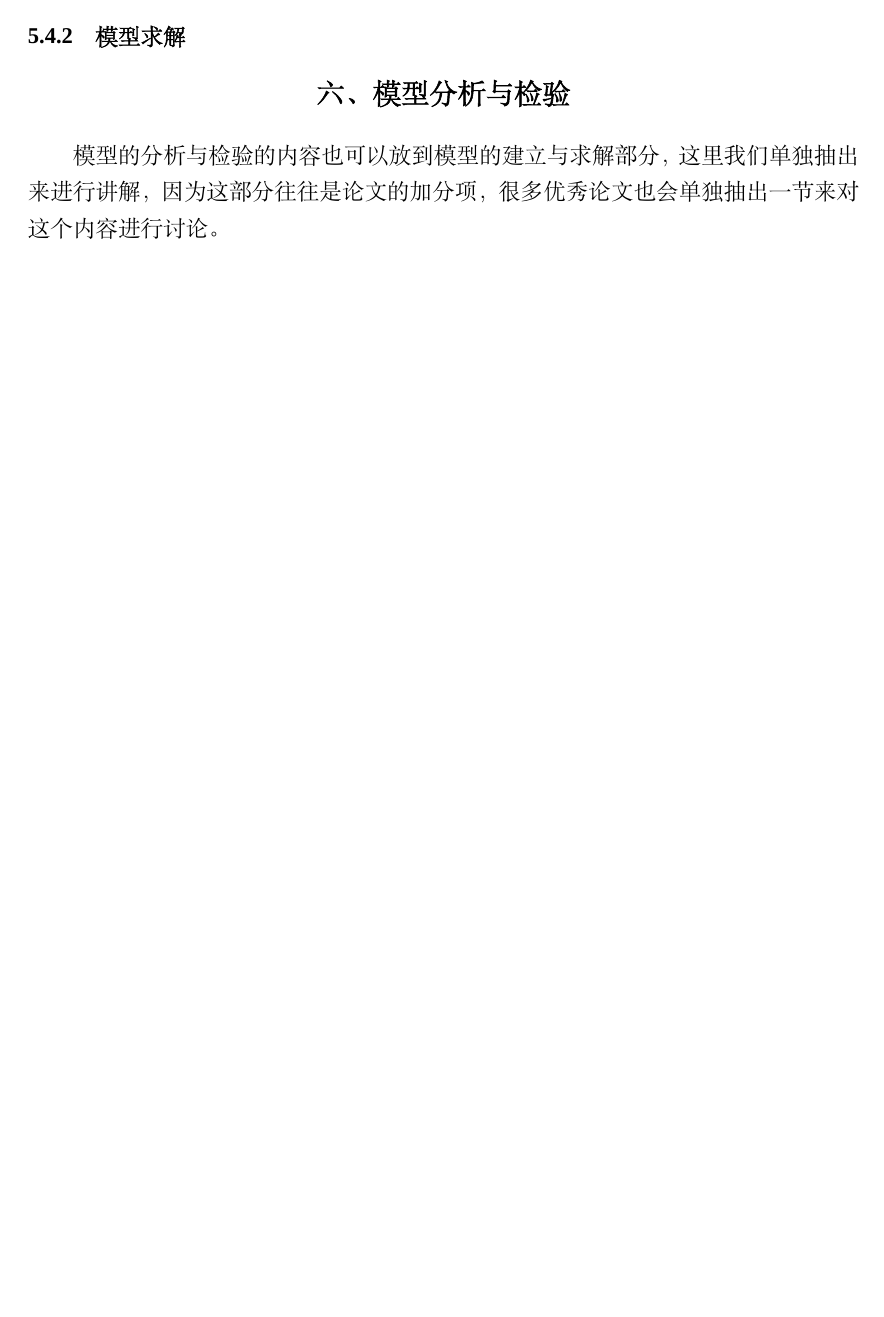
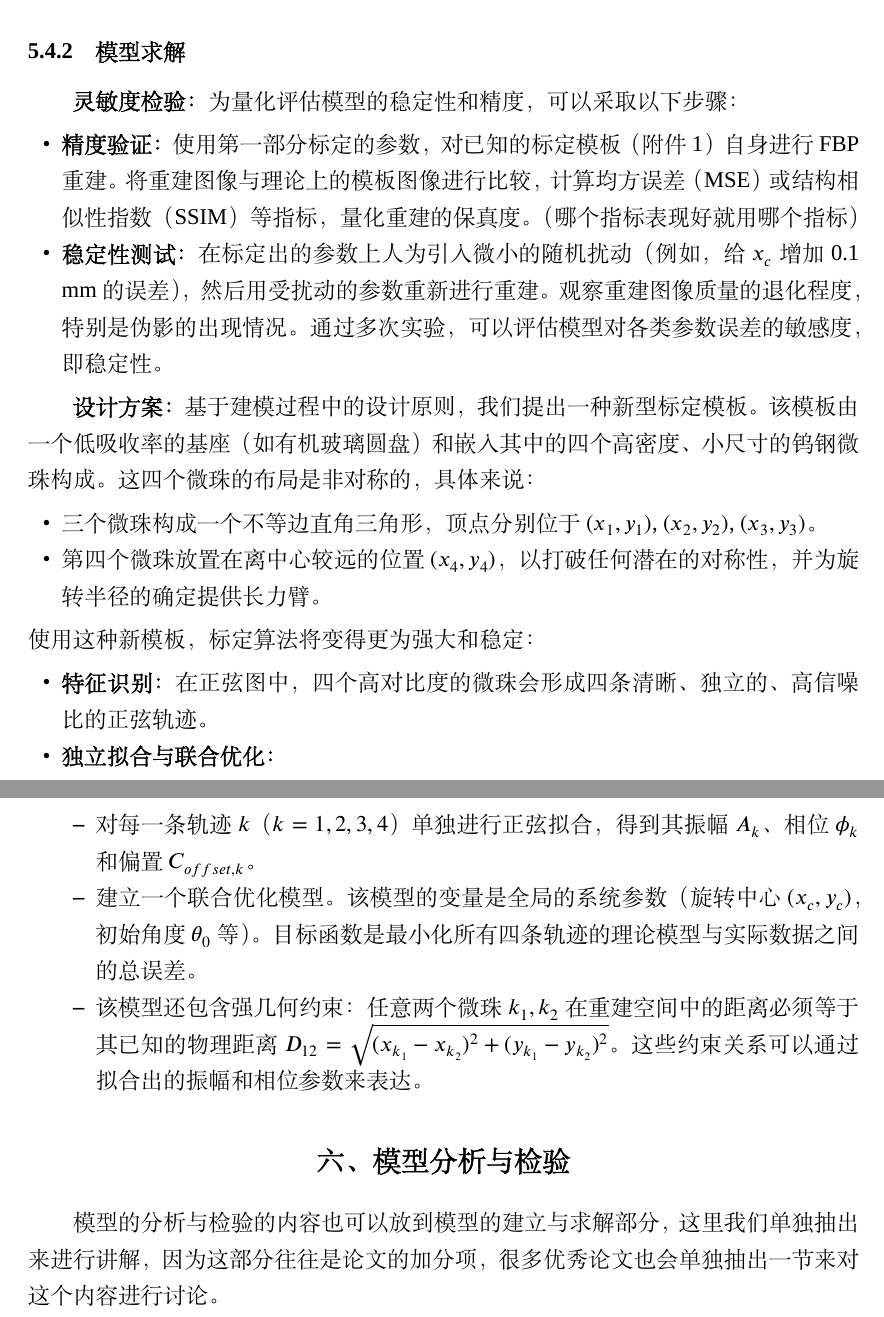
Before and after one commit to Herrscher-F/CUMCM-17A, a LaTeX thesis (main.tex, which reads body/模型建立与求解/问题4.tex): part of page 8 of 10 before the commit and two parts of pages 9 and 10 of 12 after it, the two joined at a grey line, cut so that both start at the same text, the shorter picture padded with empty space. Compiled offline with XeLaTeX; a missing font is replaced by an installed copy or a similar font.

Commit message:
feat: 问题4建模与求解步骤

```diff
--- a/body/模型建立与求解/问题4.tex
+++ b/body/模型建立与求解/问题4.tex
@@ -3,2 +20,29 @@
+    \item \textbf{多密度材料：} 在模板中集成多种已知不同吸收率的材料，不仅可以用于几何标定，还可以同时标定系统的灰度响应曲线，甚至用于校正X射线束硬化等非线性效应。
+\end{itemize}
+
 
 \subsubsection{模型求解}
+\textbf{灵敏度检验：}
+为量化评估模型的稳定性和精度，可以采取以下步骤：
+\begin{itemize}
+    \item \textbf{精度验证：} 使用第一部分标定的参数，对已知的标定模板（附件1）自身进行FBP重建。将重建图像与理论上的模板图像进行比较，计算均方误差（MSE）或结构相似性指数（SSIM）等指标，量化重建的保真度。（哪个指标表现好就用哪个指标）
+    \item \textbf{稳定性测试：} 在标定出的参数上人为引入微小的随机扰动（例如，给 $x_c$ 增加0.1 mm的误差），然后用受扰动的参数重新进行重建。观察重建图像质量的退化程度，特别是伪影的出现情况。通过多次实验，可以评估模型对各类参数误差的敏感度，即稳定性。
+\end{itemize}
+
+
+\textbf{设计方案：}
+基于建模过程中的设计原则，我们提出一种新型标定模板。该模板由一个低吸收率的基座（如有机玻璃圆盘）和嵌入其中的四个高密度、小尺寸的钨钢微珠构成。这四个微珠的布局是非对称的，具体来说：
+\begin{itemize}
+    \item 三个微珠构成一个不等边直角三角形，顶点分别位于 $(x_1,y_1)$, $(x_2,y_2)$, $(x_3,y_3)$。
+    \item 第四个微珠放置在离中心较远的位置 $(x_4,y_4)$，以打破任何潜在的对称性，并为旋转半径的确定提供长力臂。
+\end{itemize}
+使用这种新模板，标定算法将变得更为强大和稳定：
+\begin{itemize}
+    \item \textbf{特征识别：} 在正弦图中，四个高对比度的微珠会形成四条清晰、独立的、高信噪比的正弦轨迹。
+    \item \textbf{独立拟合与联合优化：}
+    \begin{itemize}
+        \item 对每一条轨迹 $k$（$k=1,2,3,4$）单独进行正弦拟合，得到其振幅 $A_k$、相位 $\phi_k$ 和偏置 $C_{offset,k}$。
+        \item 建立一个联合优化模型。该模型的变量是全局的系统参数（旋转中心 $(x_c,y_c)$，初始角度 $\theta_0$ 等）。目标函数是最小化所有四条轨迹的理论模型与实际数据之间的总误差。
+        \item 该模型还包含强几何约束：任意两个微珠 $k_1,k_2$ 在重建空间中的距离必须等于其已知的物理距离 $D_{12}=\sqrt{(x_{k_1}-x_{k_2})^2+(y_{k_1}-y_{k_2})^2}$。这些约束关系可以通过拟合出的振幅和相位参数来表达。
+    \end{itemize}
+\end{itemize}
```
Also changed, not shown: body/模型建立与求解/问题4.tex (17 more changed lines).
